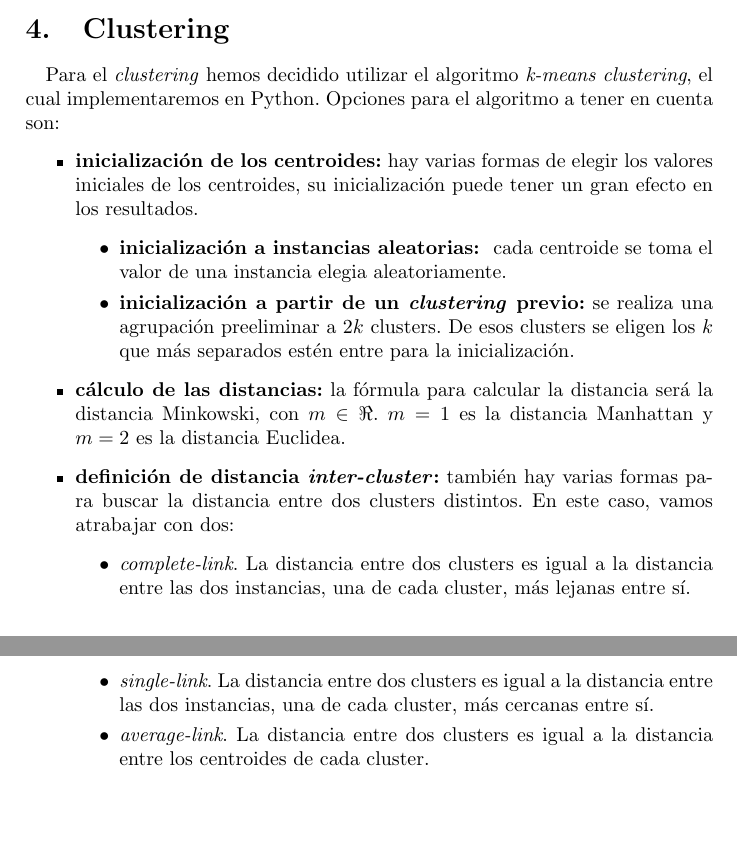
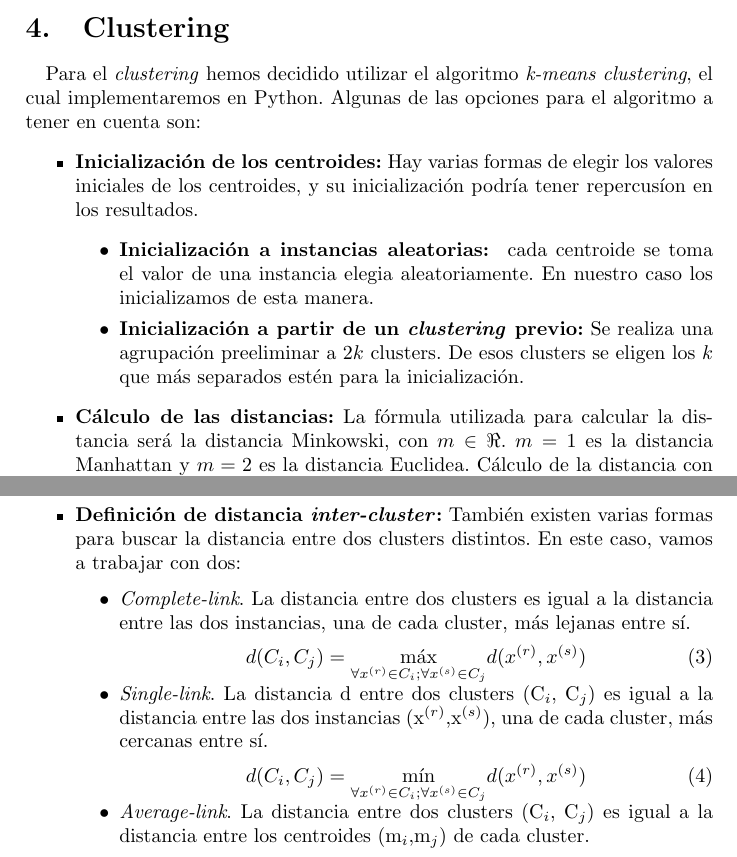
Before and after one commit to AnderRasoVazquez/MD-Proyect, a LaTeX document (documentation/borrador_memoria.tex): two parts of pages 7 and 8 of 12 before the commit and two parts of pages 7 and 8 of 13 after it, joined at a grey line, cut so that both start at the same text, the shorter picture padded with empty space. The pictures show the PDF file documentation/borrador_memoria.pdf that the author committed with the source.

Commit message:
Añadidas fórmulas

```diff
--- a/documentation/borrador_memoria.tex
+++ b/documentation/borrador_memoria.tex
@@ -121,13 +121,26 @@
 
 \section{Clustering}
 	\paragraph{}
-	Para el \textit{clustering} hemos decidido utilizar el algoritmo \textit{k-means clustering}, el cual implementaremos en Python. Opciones para el algoritmo a tener en cuenta son:
+	Para el \textit{clustering} hemos decidido utilizar el algoritmo \textit{k-means clustering}, el cual implementaremos en Python. Algunas de las opciones para el algoritmo a tener en cuenta son:
 	\begin{itemize}
-		\item \textbf{inicialización de los centroides:} hay varias formas de elegir los valores iniciales de los centroides, su inicialización puede tener un gran efecto en los resultados.
+		\item \textbf{Inicialización de los centroides:} Hay varias formas de elegir los valores iniciales de los centroides, y su inicialización podría tener repercusíon en los resultados.
 		\begin{itemize}
-		    \item \textbf{inicialización a instancias aleatorias: } cada centroide se toma el valor de una instancia elegia aleatoriamente.
-		    \item \textbf{inicialización a partir de un \textit{clustering} previo:} se realiza una agrupación preeliminar a $2k$ clusters. De esos clusters se eligen los $k$ que más separados estén entre para la inicialización.
+		    \item \textbf{Inicialización a instancias aleatorias: } cada centroide se toma el valor de una instancia elegia aleatoriamente. En nuestro caso los inicializamos de esta manera.
+		    \item \textbf{Inicialización a partir de un \textit{clustering} previo:} Se realiza una agrupación preeliminar a $2k$ clusters. De esos clusters se eligen los $k$ que más separados estén para la inicialización.
 	    \end{itemize}
-		\item \textbf{cálculo de las distancias:} la fórmula para calcular la distancia será la distancia Minkowski, con \(m \in \Re\). \(m=1\) es la distancia Manhattan y \(m=2\) es la distancia Euclidea.
-		\item \textbf{definición de distancia \textit{inter-cluster}:} también hay varias formas para buscar la distancia entre dos clusters distintos. En este caso, vamos atrabajar con dos:
+		\item \textbf{Cálculo de las distancias:} La fórmula utilizada para calcular la distancia será la distancia Minkowski, con \(m \in \Re\). \(m=1\) es la distancia Manhattan y \(m=2\) es la distancia Euclidea.
+		Cálculo de la distancia con Minkowski: \cite{Minkowski}
+		    \begin{equation}
+		    	 D(X,Y)=(\sum_{i=1}^n |x_i - y_i|^p)^\frac{1}{p}
+			\end{equation}
+		    D: distancia \newline
+		    X,Y: vectores  \newline
+		    p: orden (normalmente 1 o 2 para las distancias Manhattan o Euclídea respectivamente)\newline
+		En el caso concreto del cálculo de la distancia segun Manhattan (\(m=1\))\cite{Minkowski}:
+		\begin{equation}
+		    D(X,Y)=\sum_{i=1}^n |x_i - y_i|
+		\end{equation}
+		\newline
+
+		\item \textbf{Definición de distancia \textit{inter-cluster}:} También existen varias formas para buscar la distancia entre dos clusters distintos. En este caso, vamos a trabajar con dos:
 		\begin{itemize}
@@ -137 +148,14 @@
+		    \begin{equation}
+		    d(C_i,C_j)=\smash{\displaystyle\max_{ \forall x^{(r)}\in C_i ; \forall x^{(s)} \in C_j}} d(x^{(r)},x^{(s)})
+	    	\end{equation}
+		    \item \textit{Single-link}. La distancia d entre dos clusters (C$_i$, C$_j$) es igual a la distancia entre las dos instancias (x$^{(r)}$,x$^{(s)}$), una de cada cluster, más cercanas entre sí.
+		    \begin{equation}
+		    d(C_i,C_j)=\smash{\displaystyle\min_{\forall x^{(r)}\in C_i ; \forall x^{(s)} \in C_j}} d(x^{(r)},x^{(s)})
+		    \end{equation}
+		    \item \textit{Average-link}. La distancia entre dos clusters (C$_i$, C$_j$) es igual a la distancia entre los centroides (m$_i$,m$_j$) de cada cluster.
+		    \begin{equation}
+		    d(C_i,C_j)=d(m_i,mj) \text{  para  } m_i=\frac{1}{|C_i|}\sum_{\forall x^{(r)} \in C_i} x^{(r)}
+	    	\end{equation}
+
+	    	\cite{AliciaPerez}\newline
 	    \end{itemize}
```
Also changed, not shown: documentation/borrador_memoria.pdf, documentation/borrador_memoria.tex (6 more changed lines), 4 other files.
